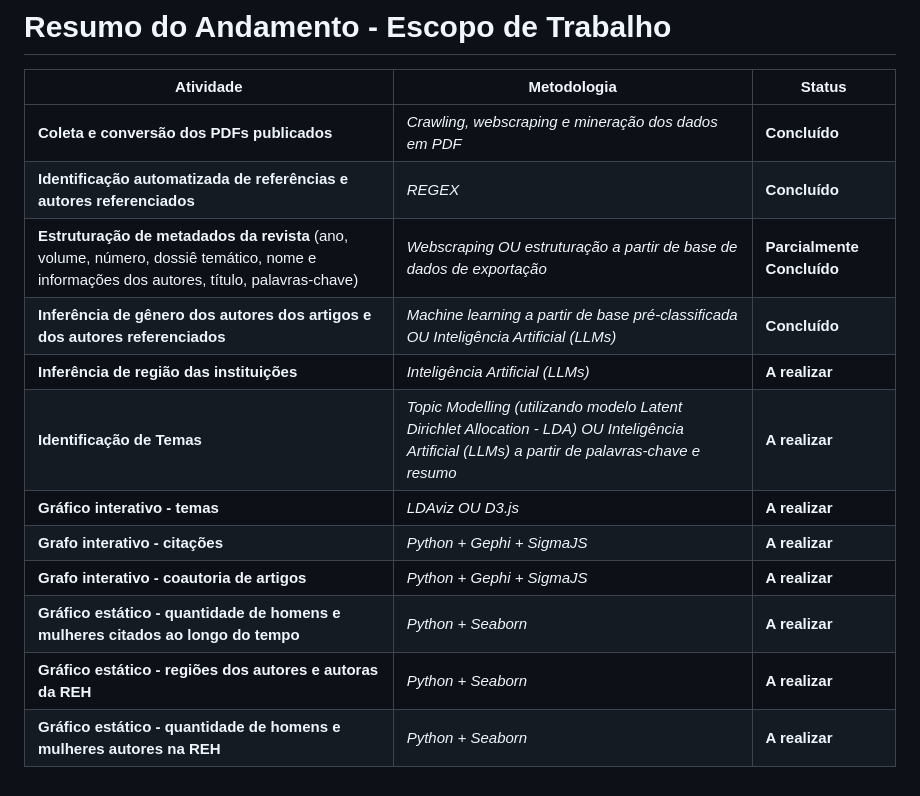
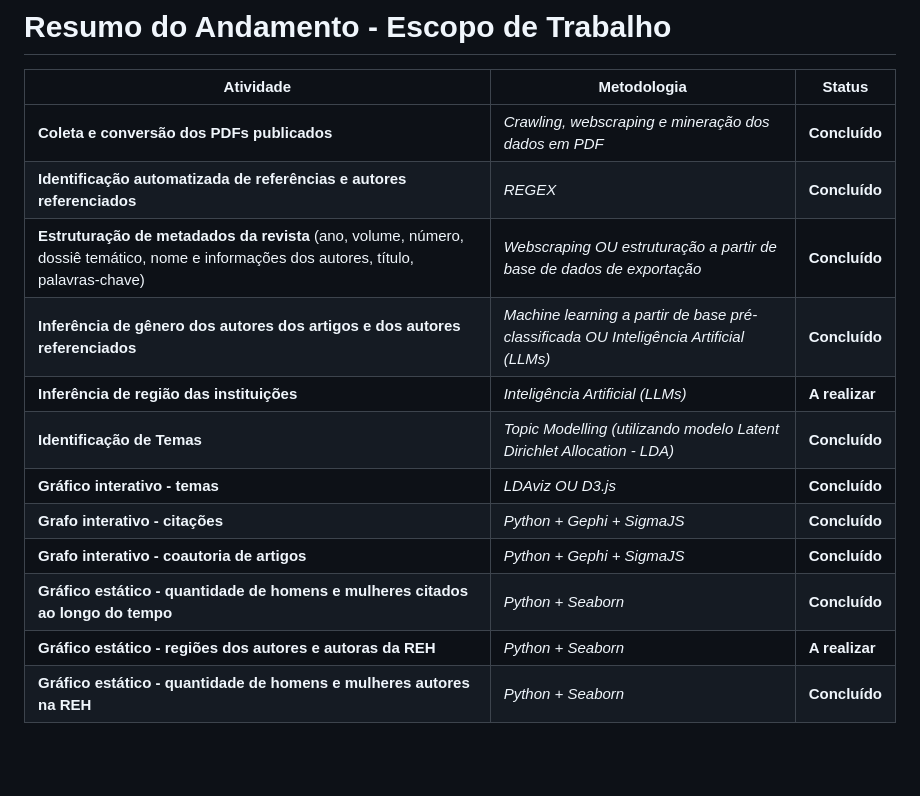
Before and after one commit to cpdoc/reh, a Markdown page: docs.md, the part around the change. Drawn GitHub-style; blank space fills up the shorter version.

```diff
--- a/docs.md
+++ b/docs.md
@@ -85,13 +85,13 @@ Daniel Bonatto Seco (<danielbonattoseco@hotmail.com>)
 |------------------------------------------------|--------------------------------------------------------------------------------------------------|--------------------------|
 | **Coleta e conversão dos PDFs publicados**     | *Crawling, webscraping e mineração dos dados em PDF*                                             | **Concluído**            |
 | **Identificação automatizada de referências e autores referenciados** | *REGEX*                                                                                         | **Concluído**            |
-| **Estruturação de metadados da revista** (ano, volume, número, dossiê temático, nome e informações dos autores, título, palavras-chave) | *Webscraping OU estruturação a partir de base de dados de exportação* | **Parcialmente Concluído** |
+| **Estruturação de metadados da revista** (ano, volume, número, dossiê temático, nome e informações dos autores, título, palavras-chave) | *Webscraping OU estruturação a partir de base de dados de exportação* | **Concluído** |
 | **Inferência de gênero dos autores dos artigos e dos autores referenciados** | *Machine learning a partir de base pré-classificada OU Inteligência Artificial (LLMs)*           | **Concluído**            |
 | **Inferência de região das instituições**      | *Inteligência Artificial (LLMs)*                                                                | **A realizar**           |
-| **Identificação de Temas**                     | *Topic Modelling (utilizando modelo Latent Dirichlet Allocation - LDA) OU Inteligência Artificial (LLMs) a partir de palavras-chave e resumo* | **A realizar**           |
-| **Gráfico interativo - temas**                 | *LDAviz OU D3.js*                                                                               | **A realizar**           |
-| **Grafo interativo - citações**                | *Python + Gephi + SigmaJS*                                                                      | **A realizar**           |
-| **Grafo interativo - coautoria de artigos**    | *Python + Gephi + SigmaJS*                                                                      | **A realizar**           |
-| **Gráfico estático - quantidade de homens e mulheres citados ao longo do tempo** | *Python + Seaborn*                                                                              | **A realizar**           |
+| **Identificação de Temas**                     | *Topic Modelling (utilizando modelo Latent Dirichlet Allocation - LDA)* | **Concluído**           |
+| **Gráfico interativo - temas**                 | *LDAviz OU D3.js*                                                                               | **Concluído**           |
+| **Grafo interativo - citações**                | *Python + Gephi + SigmaJS*                                                                      | **Concluído**           |
+| **Grafo interativo - coautoria de artigos**    | *Python + Gephi + SigmaJS*                                                                      | **Concluído**           |
+| **Gráfico estático - quantidade de homens e mulheres citados ao longo do tempo** | *Python + Seaborn*                                                                              | **Concluído**           |
 | **Gráfico estático - regiões dos autores e autoras da REH** | *Python + Seaborn*                                                                              | **A realizar**           |
-| **Gráfico estático - quantidade de homens e mulheres autores na REH** | *Python + Seaborn*                                                                              | **A realizar**           |
+| **Gráfico estático - quantidade de homens e mulheres autores na REH** | *Python + Seaborn*                                                                              | **Concluído**           |
```
